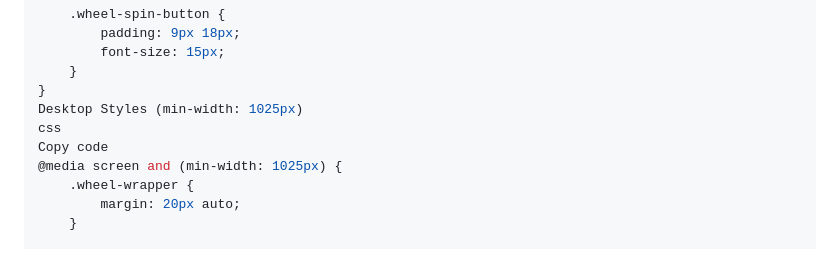
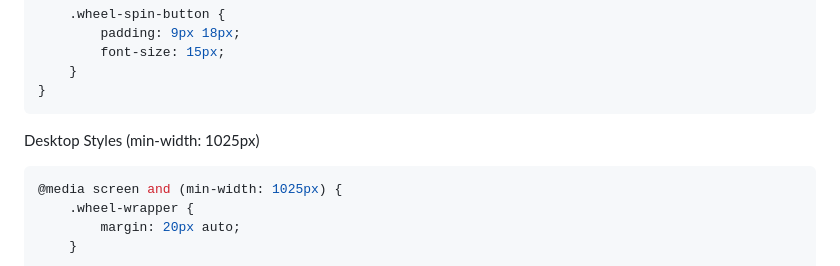
Before and after one commit to source8marie/AniMotion, a Markdown page: css/wheel.md, the part around one of its changes. Rendered like a GitHub page.

````diff
--- a/css/wheel.md
+++ b/css/wheel.md
@@ -237,9 +239,10 @@ Copy code
         font-size: 15px;
     }
 }
+```
+
 Desktop Styles (min-width: 1025px)
-css
-Copy code
+```css
 @media screen and (min-width: 1025px) {
     .wheel-wrapper {
         margin: 20px auto;
````
Also changed, not shown: other parts of css/wheel.md (+41 -38 lines).
